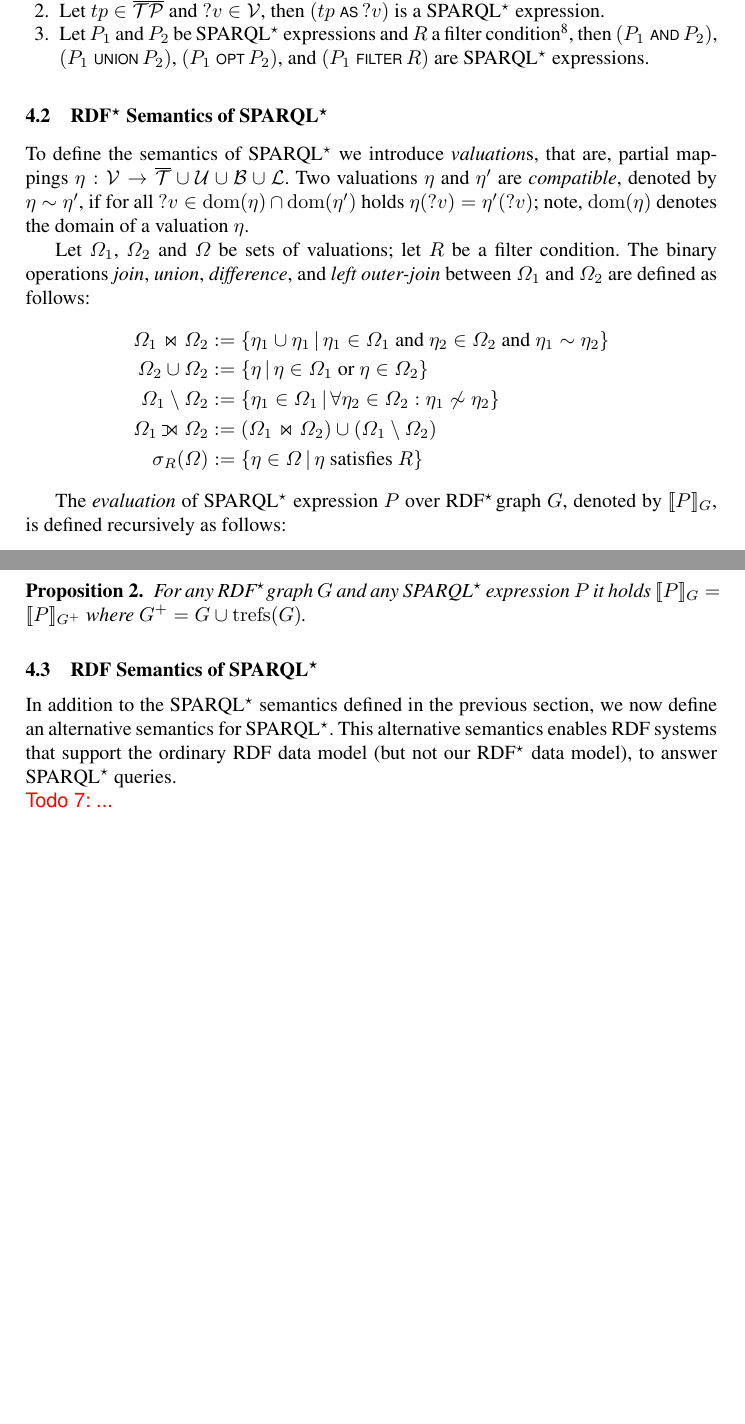
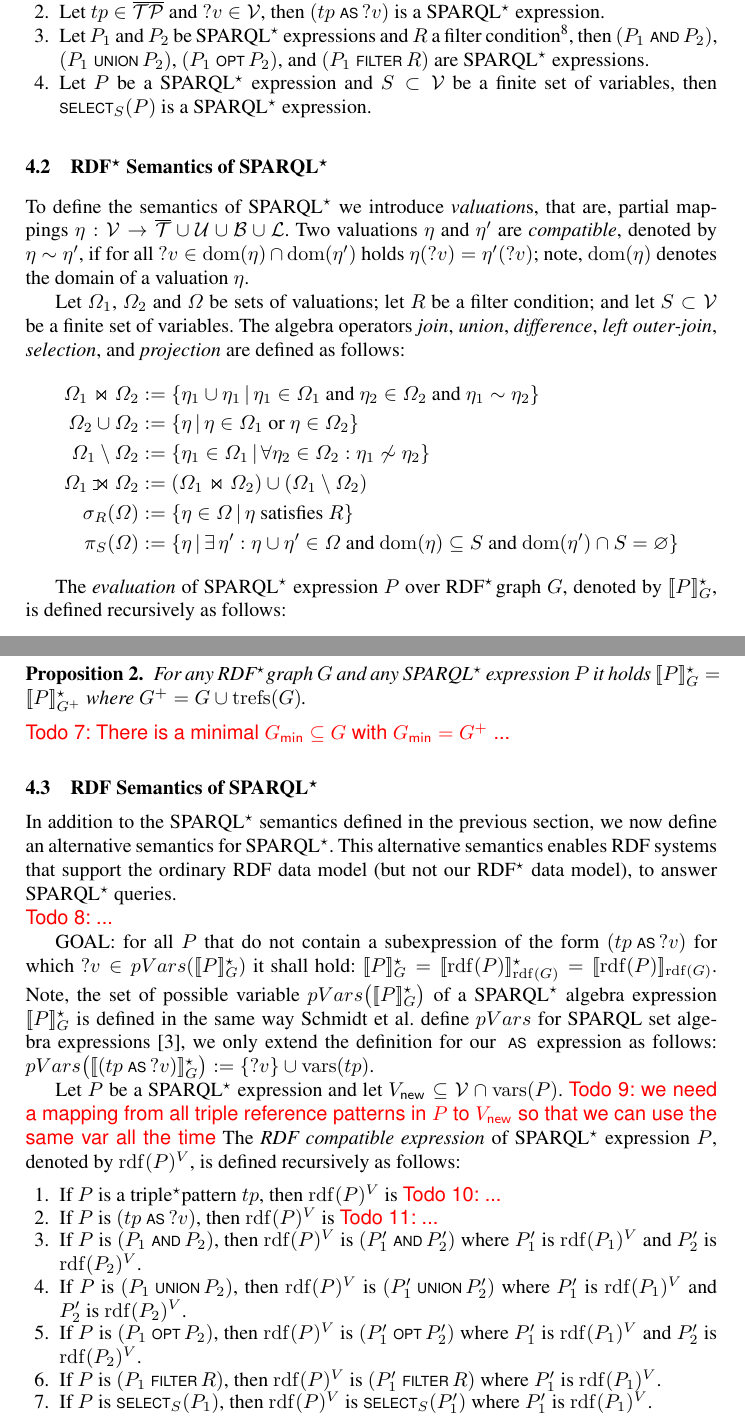
Before and after one commit to srinivasvuddanti/dtr-papers, a LaTeX paper (paper-iswc-reification/paper.tex, which reads paper-iswc-reification/commands.tex, paper-iswc-reification/querying.tex): two parts of pages 4 and 5 of 8, joined at a grey line, cut so that both start at the same text, the shorter picture padded with empty space. Compiled offline with pdfLaTeX.

Commit message:
added projection operation to the SPARQL fragment we focus on; started to draft the RDF-compatible semantics for our SPARQL extension

```diff
--- a/paper-iswc-reification/commands.tex
+++ b/paper-iswc-reification/commands.tex
@@ -92,7 +92,9 @@
 \newcommand{\OpOPT}{\text{ \normalfont\scriptsize\textsf{OPT} }}
 \newcommand{\OpFILTER}{\text{ \normalfont\scriptsize\textsf{FILTER} }}
 \newcommand{\OpAS}{\text{ \normalfont\scriptsize\textsf{AS} }}
+\newcommand{\OpSELECT}{\text{\normalfont\scriptsize\textsf{SELECT}}}
 \newcommand{\compatible}{\sim} % the symbol for compatibility between valuations
+\newcommand{\fctEvalPlus}[2]{[\![#1]\!]^\star_{#2}} % the symbol for the evaluation of SPARQL* pattern #1 over an RDF* graph #2
 \newcommand{\fctEval}[2]{[\![#1]\!]_{#2}} % the symbol for the evaluation of SPARQL pattern #1 over an RDF graph #2
 
 %% The following definitions of a symbol for left outer join work best in Springer format:
--- a/paper-iswc-reification/querying.tex
+++ b/paper-iswc-reification/querying.tex
@@ -19,6 +19,7 @@ A \emph{\TPplus} is a tuple $tp \in \symAllTPsInfinite$ for which exists a natur
 			\removable{the syntax and semantics of}
 		filter conditions we refer to~\cite{Perez09:SemanticsAndComplexityOfSPARQL}.}%
 	, then $(P_1 \OpAND P_2)$, $(P_1 \OpUNION P_2)$, $(P_1 \OpOPT P_2)$, and $(P_1 \OpFILTER R)$ are {\SPARQLplus} expressions.
+	\item Let $P$ be a {\SPARQLplus} expression and $S \subset \symAllVariables$ be a finite set of variables, then $\OpSELECT_S(P)$ is a {\SPARQLplus} expression.
 \end{enumerate}
 
 
@@ -31,20 +32,21 @@ Two valuations $\eta$ and $\eta'$ are \emph{compatible}, denoted by $\eta \compa
 	$\fctDom{\eta}$~denotes %% Layout Adjustment
 the domain of a valuation $\eta$.
 
-Let $\Omega_1$, $\Omega_2$ and $\Omega$ be sets of valuations; let $R$ be a filter condition. The binary operations \emph{join}, \emph{union}, \emph{difference}, and \emph{left outer-join} between $\Omega_1$ and $\Omega_2$ are defined as follows:
+Let $\Omega_1$, $\Omega_2$ and $\Omega$ be sets of valuations; let $R$ be a filter condition; and let $S \subset \symAllVariables$ be a finite set of variables. The algebra operators \emph{join}, \emph{union}, \emph{difference}, \emph{left outer-join}, \emph{selection}, and \emph{projection} are defined as follows:
 \begin{align*}
 	\Omega_1 \Join \Omega_2 & := \lbrace \eta_1 \cup \eta_1 \,|\, \eta_1 \in \Omega_1 \text{ and } \eta_2 \in \Omega_2 \text{ and } \eta_1 \sim \eta_2 \rbrace \\
 	\Omega_2 \cup \Omega_2 & := \lbrace \eta \,|\, \eta \in \Omega_1 \text{ or } \eta \in \Omega_2 \rbrace \\
 	\Omega_1 \setminus \Omega_2 & := \lbrace \eta_1 \in \Omega_1 \,|\, \forall \eta_2 \in \Omega_2 : \eta_1 \not\sim \eta_2 \rbrace \\
 	\Omega_1 \LJoin \Omega_2 &:= \left( \Omega_1 \Join \Omega_2 \right) \cup \left( \Omega_1 \setminus \Omega_2 \right) \\
-	\sigma_R ( \Omega ) &:= \lbrace \eta \in \Omega \,|\, \eta \text{ satisfies } R \rbrace
+	\sigma_R ( \Omega ) &:= \lbrace \eta \in \Omega \,|\, \eta \text{ satisfies } R \rbrace \\
+	\pi_S ( \Omega ) &:= \lbrace \eta \,|\, \exists \, \eta' : \eta \cup \eta' \in \Omega \text{ and } \fctDom{\eta} \subseteq S \text{ and } \fctDom{\eta'} \cap S = \emptyset \rbrace
 \end{align*}
 
 %For a valuation $\eta$ and a {\TPplus} $tp$, we write $\eta[tp]$ to denote the {\TPplus} that we obtain by replacing the variables in $tp$ (including potentially embedded {\TPplus}s) according to $\eta$. Note, if $\fctVars{tp} \subseteq \fctDom{\eta}$, then $\eta[tp]$ is an {\RDFplusTriple}.
 
 	%Let $P$ be a {\SPARQLplus} expression and let $G$ be an {\RDFplusGraph}. The \emph{evaluation of $P$ over $G$},
 	The \emph{evaluation} of {\SPARQLplus} expression $P$ over {\RDFplusGraph} $G$,
-denoted by $\fctEval{P}{G}$, is defined recursively as follows:
+denoted by $\fctEvalPlus{P}{G}$, is defined recursively as follows:
 \begin{enumerate}
 	\item If $P$ is a {\TPplus} $tp$, then
 		\begin{equation*}
@@ -74,8 +76,10 @@ denoted by $\fctEval{P}{G}$, is defined recursively as follows:
+Each valuation $\eta \in \fctEvalPlus{P}{G}$ is called a \emph{solution} for $P$ in $G$.
 
 \begin{proposition}
-	For any {\RDFplusGraph} $G$ and any {\SPARQLplus} expression $P$ it holds $\fctEval{P}{G} = \fctEval{P}{G^+}$ where $G^+ = G \cup \fctTRefs{G}$.
+	For any {\RDFplusGraph} $G$ and any {\SPARQLplus} expression $P$ it holds $\fctEvalPlus{P}{G} = \fctEvalPlus{P}{G^+}$ where $G^+ = G \cup \fctTRefs{G}$.
 \end{proposition}
 
+\todo{There is a minimal $G_\mathsf{min} \subseteq G$ with $G_\mathsf{min} = G^+$ ...}
 
 
 \subsection{RDF Semantics of {\SPARQLplus}}
@@ -83,3 +87,19 @@ denoted by $\fctEval{P}{G}$, is defined recursively as follows:
 	In addition to the {\SPARQLplus} semantics defined in the previous section, we now define an alternative semantics for {\SPARQLplus}. This alternative semantics enables RDF systems that support the ordinary RDF data model (but not our {\RDFplus} data model), to answer {\SPARQLplus} queries.
 
 \todo{...}
+
+GOAL: for all $P$ that do not contain a subexpression of the form $(tp \OpAS ?v)$ for which $?v \in pVars(\fctEvalPlus{P}{G})$ it shall hold: $\fctEvalPlus{P}{G} = \fctEvalPlus{\fctDescent{P}}{\fctDescent{G}} = \fctEval{\fctDescent{P}}{\fctDescent{G}}$. Note, the set of possible variable $pVars\bigl(\fctEvalPlus{P}{G}\bigr)$ of a {\SPARQLplus} algebra expression $\fctEvalPlus{P}{G}$ is defined in the same way Schmidt et al.~define $pVars$ for SPARQL set algebra expressions~\cite{Schmidt10:FoundationsOfSPARQLOptimization}, we only extend the definition for our $\OpAS$ expression as follows: $pVars\bigl(\fctEvalPlus{(tp \OpAS ?v)}{G}\bigr) := \lbrace ?v \rbrace \cup \fctVars{tp}$.
+
+Let $P$ be a {\SPARQLplus} expression and let $V_\mathsf{new} \subseteq \symAllVariables \cap \fctVars{P}$.
+\todo{we need a mapping from all triple reference patterns in $P$ to $V_\mathsf{new}$ so that we can use the same var all the time}
+The \emph{RDF compatible expression} of {\SPARQLplus} expression $P$,
+denoted by $\fctDescent{P}^V$, is defined recursively as follows:
+\begin{enumerate}
+	\item If $P$ is a {\TPplus} $tp$, then $\fctDescent{P}^V$ is \todo{...}
+	\item If $P$ is $(tp \OpAS ?v)$, then $\fctDescent{P}^V$ is \todo{...}
+	\item If $P$ is $(P_1 \OpAND P_2)$, then $\fctDescent{P}^V$ is $(P_1' \OpAND P_2')$ where $P_1'$ is $\fctDescent{P_1}^V$ and $P_2'$ is $\fctDescent{P_2}^V$.
+	\item If $P$ is $(P_1 \OpUNION P_2)$, then $\fctDescent{P}^V$ is $(P_1' \OpUNION P_2')$ where $P_1'$ is $\fctDescent{P_1}^V$ and $P_2'$ is $\fctDescent{P_2}^V$.
+	\item If $P$ is $(P_1 \OpOPT P_2)$, then $\fctDescent{P}^V$ is $(P_1' \OpOPT P_2')$ where $P_1'$ is $\fctDescent{P_1}^V$ and $P_2'$ is $\fctDescent{P_2}^V$.
+	\item If $P$ is $(P_1 \OpFILTER R)$, then $\fctDescent{P}^V$ is $(P_1' \OpFILTER R)$ where $P_1'$ is $\fctDescent{P_1}^V$.
+	\item If $P$ is $\OpSELECT_S(P_1)$, then $\fctDescent{P}^V$ is $\OpSELECT_S(P_1')$ where $P_1'$ is $\fctDescent{P_1}^V$.
+\end{enumerate}
```
Also changed, not shown: paper-iswc-reification/paper.bib (+7 -0 lines), paper-iswc-reification/querying.tex (18 more changed lines).
